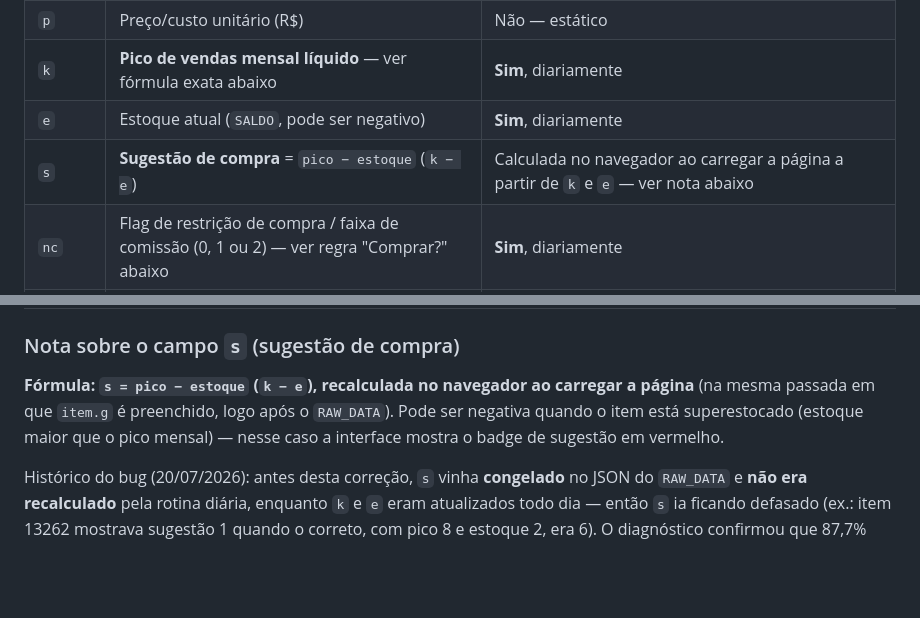
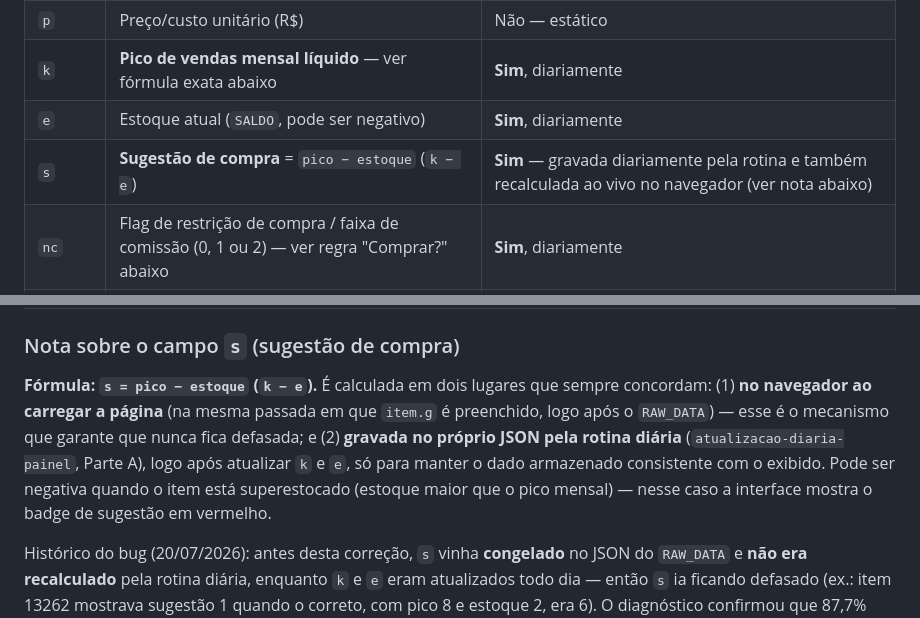
Before and after one commit to vitorsimoes-create/pedido-compras-m, a Markdown page: docs/01-compras.md, 2 parts joined by grey strips. Rendered like a GitHub page; blank space fills up the shorter version.

Commit message:
Docs: daily routine now also bakes s = pico − estoque into RAW_DATA
Co-Authored-By: Claude Fable 5 <noreply@anthropic.com>

```diff
--- a/docs/01-compras.md
+++ b/docs/01-compras.md
@@ -14,7 +14,7 @@ Array JS embutido em `index.html`, ~18.945 itens de catálogo, um objeto por pro
 | `p` | Preço/custo unitário (R$) | Não — estático |
 | `k` | **Pico de vendas mensal líquido** — ver fórmula exata abaixo | **Sim**, diariamente |
 | `e` | Estoque atual (`SALDO`, pode ser negativo) | **Sim**, diariamente |
-| `s` | **Sugestão de compra** = `pico − estoque` (`k − e`) | Calculada no navegador ao carregar a página a partir de `k` e `e` — ver nota abaixo |
+| `s` | **Sugestão de compra** = `pico − estoque` (`k − e`) | **Sim** — gravada diariamente pela rotina e também recalculada ao vivo no navegador (ver nota abaixo) |
 | `nc` | Flag de restrição de compra / faixa de comissão (0, 1 ou 2) — ver regra "Comprar?" abaixo | **Sim**, diariamente |
 | `cf` | Código do fabricante (exibido na coluna "Cód. Fabricante") | **Sim**, diariamente |
 | `f` | Nome do fornecedor | **Sim**, diariamente |
@@ -22,7 +22,7 @@ Array JS embutido em `index.html`, ~18.945 itens de catálogo, um objeto por pro
 
 ### Nota sobre o campo `s` (sugestão de compra)
 
-**Fórmula: `s = pico − estoque` (`k − e`), recalculada no navegador ao carregar a página** (na mesma passada em que `item.g` é preenchido, logo após o `RAW_DATA`). Pode ser negativa quando o item está superestocado (estoque maior que o pico mensal) — nesse caso a interface mostra o badge de sugestão em vermelho.
+**Fórmula: `s = pico − estoque` (`k − e`).** É calculada em dois lugares que sempre concordam: (1) **no navegador ao carregar a página** (na mesma passada em que `item.g` é preenchido, logo após o `RAW_DATA`) — esse é o mecanismo que garante que nunca fica defasada; e (2) **gravada no próprio JSON pela rotina diária** (`atualizacao-diaria-painel`, Parte A), logo após atualizar `k` e `e`, só para manter o dado armazenado consistente com o exibido. Pode ser negativa quando o item está superestocado (estoque maior que o pico mensal) — nesse caso a interface mostra o badge de sugestão em vermelho.
 
 Histórico do bug (20/07/2026): antes desta correção, `s` vinha **congelado** no JSON do `RAW_DATA` e **não era recalculado** pela rotina diária, enquanto `k` e `e` eram atualizados todo dia — então `s` ia ficando defasado (ex.: item 13262 mostrava sugestão 1 quando o correto, com pico 8 e estoque 2, era 6). O diagnóstico confirmou que 87,7% dos itens ainda batiam com `k − e` exatamente (provando que essa sempre foi a fórmula) e que o restante estava apenas desatualizado. A correção passou a calcular `s` ao vivo a partir de `k`/`e`, então ele **nunca mais fica defasado** e o valor congelado do JSON é irrelevante (é sobrescrito no load).
 
```
